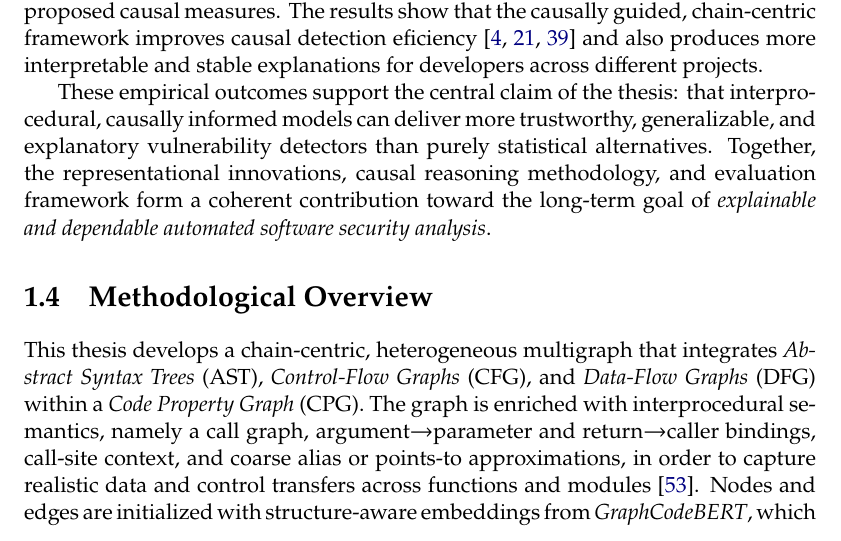
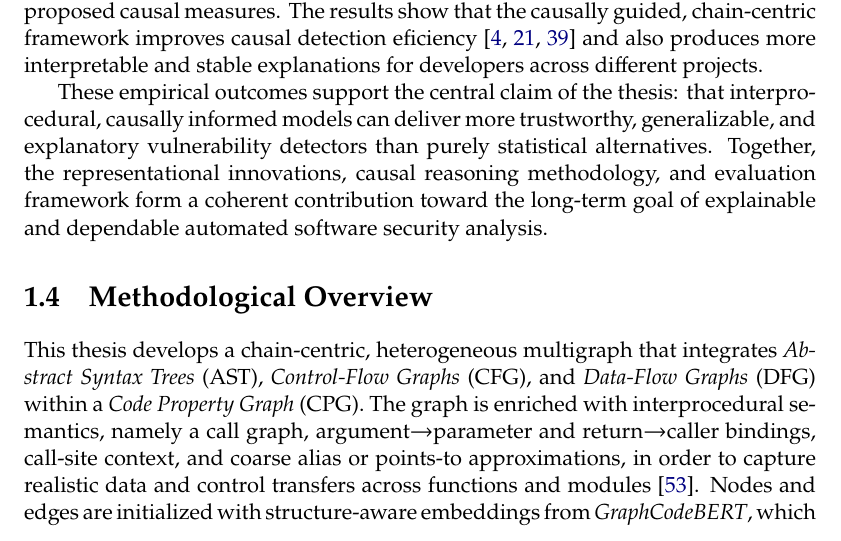
Before and after one commit to isuvo/Final_Paper, a LaTeX thesis (main.tex): part of page 17 of 113, cut so that both start at the same text. Compiled offline with pdfLaTeX.

Commit message:
remove emph at page 17

```diff
--- a/main.tex
+++ b/main.tex
@@ -211,7 +211,7 @@ To rigorously assess both accuracy and causal quality, the thesis defines two me
 \paragraph{(C4) Analysis:}
 Finally, the thesis presents comprehensive empirical validation on the \emph{ReposVul} dataset~\cite{wang2024reposvul}, analyzing repositories with explicit interprocedural structure. The proposed framework is rigorously compared against leading baselines, including \emph{COCA}~\cite{Cao2024ICSE}, under both conventional classification metrics and the newly proposed causal measures. The results show that the causally guided, chain-centric framework improves causal detection eficiency~\cite{Cao2024ASE,Kuang2024KSEM,Rahman2024ICSE} and also produces more interpretable and stable explanations for developers across different projects.
 
-These empirical outcomes support the central claim of the thesis: that interprocedural, causally informed models can deliver more trustworthy, generalizable, and explanatory vulnerability detectors than purely statistical alternatives. Together, the representational innovations, causal reasoning methodology, and evaluation framework form a coherent contribution toward the long-term goal of \emph{explainable and dependable automated software security analysis}.
+These empirical outcomes support the central claim of the thesis: that interprocedural, causally informed models can deliver more trustworthy, generalizable, and explanatory vulnerability detectors than purely statistical alternatives. Together, the representational innovations, causal reasoning methodology, and evaluation framework form a coherent contribution toward the long-term goal of explainable and dependable automated software security analysis.
 
 
 \section{Methodological Overview}
```
